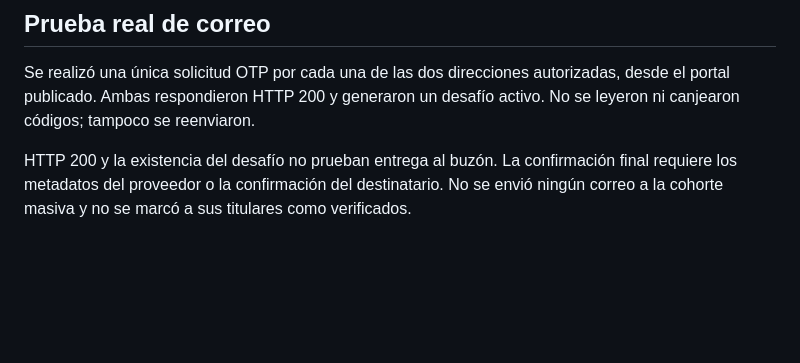
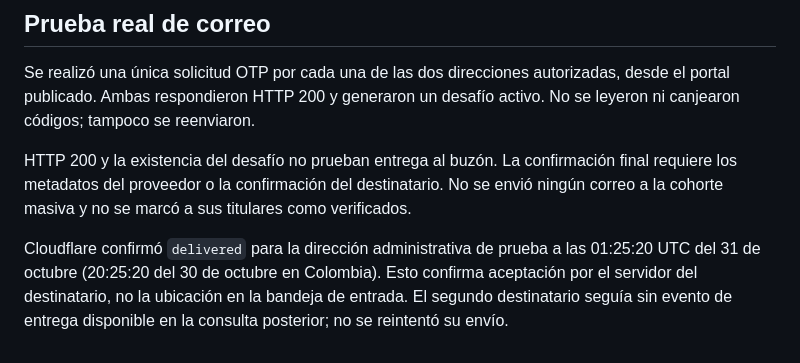
Before and after one commit to Alain-Colombia-Arbitrage-Mev/mindblisspower-back, a Markdown page: docs/pending-email-access-20261030-result.md, the part around the change. Rendered like a GitHub page; blank space fills up the shorter version.

Commit message:
docs(auth): record confirmed provider delivery and pending recipient

```diff
--- a/docs/pending-email-access-20261030-result.md
+++ b/docs/pending-email-access-20261030-result.md
@@ -70,3 +70,9 @@ HTTP 200 y la existencia del desafío no prueban entrega al buzón. La confirmac
 final requiere los metadatos del proveedor o la confirmación del destinatario.
 No se envió ningún correo a la cohorte masiva y no se marcó a sus titulares
 como verificados.
+
+Cloudflare confirmó `delivered` para la dirección administrativa de prueba a
+las 01:25:20 UTC del 31 de octubre (20:25:20 del 30 de octubre en Colombia).
+Esto confirma aceptación por el servidor del destinatario, no la ubicación
+en la bandeja de entrada. El segundo destinatario seguía sin evento de entrega
+disponible en la consulta posterior; no se reintentó su envío.
```
